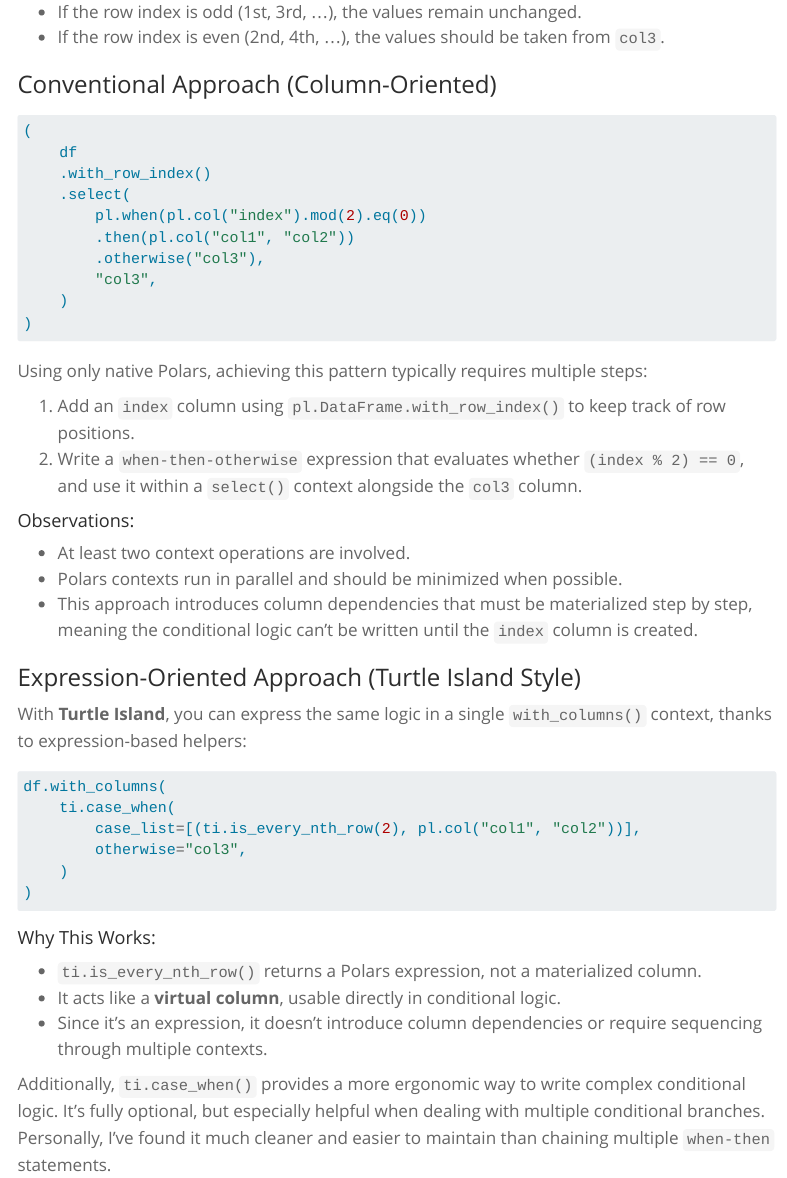
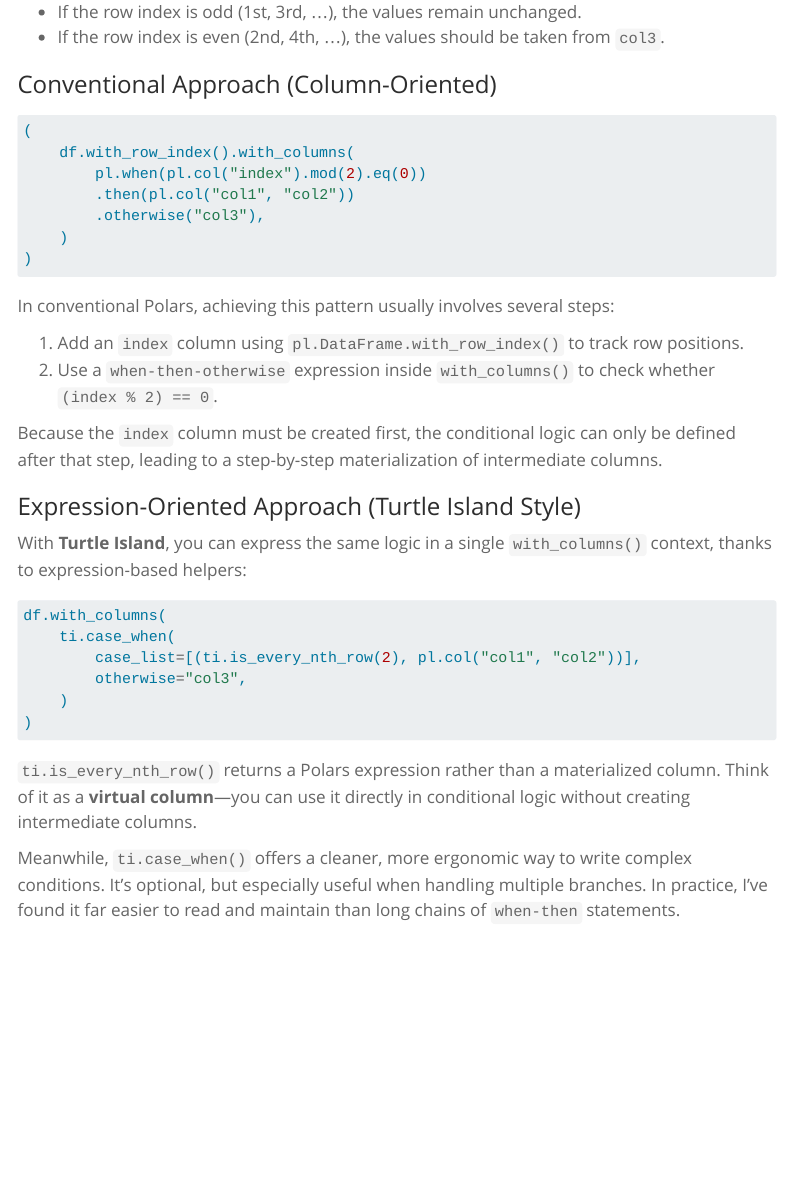
Before and after one commit to jrycw/turtle-island, a Quarto document (docs/articles/intro.qmd): the page in a window 1100 px wide, from 1290 px down. Rendered offline with R 4.5, knitr and Pandoc in place of Quarto, with nearby package versions; the code chunks are not run, so their results and figures are left out; menus at the side of the page are left out.

Commit message:
Refine intro

````diff
--- a/docs/articles/intro.qmd
+++ b/docs/articles/intro.qmd
@@ -60,27 +60,20 @@
 ### Conventional Approach (Column-Oriented)
 ```{python}
 (
-    df
-    .with_row_index()
-    .select(
+    df.with_row_index().with_columns(
         pl.when(pl.col("index").mod(2).eq(0))
         .then(pl.col("col1", "col2"))
         .otherwise("col3"),
-        "col3",
     )
 )
 ```
 
-Using only native Polars, achieving this pattern typically requires multiple steps:
+In conventional Polars, achieving this pattern usually involves several steps:
 
-1. Add an `index` column using `pl.DataFrame.with_row_index()` to keep track of row positions.
-2. Write a `when-then-otherwise` expression that evaluates whether `(index % 2) == 0`, and use it within a `select()` context alongside the `col3` column.
+1. Add an `index` column using `pl.DataFrame.with_row_index()` to track row positions.
+2. Use a `when-then-otherwise` expression inside `with_columns()` to check whether `(index % 2) == 0`.
 
-#### Observations:
-
-* At least two context operations are involved.
-* Polars contexts run in parallel and should be minimized when possible.
-* This approach introduces column dependencies that must be materialized step by step, meaning the conditional logic can't be written until the `index` column is created.
+Because the `index` column must be created first, the conditional logic can only be defined after that step, leading to a step-by-step materialization of intermediate columns.
 
 ### Expression-Oriented Approach (Turtle Island Style)
 With **Turtle Island**, you can express the same logic in a single `with_columns()` context, thanks to expression-based helpers:
@@ -94,10 +87,7 @@
 )
 ```
 
-#### Why This Works:
 
-* `ti.is_every_nth_row()` returns a Polars expression, not a materialized column.
-* It acts like a **virtual column**, usable directly in conditional logic.
-* Since it's an expression, it doesn’t introduce column dependencies or require sequencing through multiple contexts.
+`ti.is_every_nth_row()` returns a Polars expression rather than a materialized column. Think of it as a **virtual column**—you can use it directly in conditional logic without creating intermediate columns.
 
-Additionally, `ti.case_when()` provides a more ergonomic way to write complex conditional logic. It’s fully optional, but especially helpful when dealing with multiple conditional branches. Personally, I’ve found it much cleaner and easier to maintain than chaining multiple `when-then` statements.
+Meanwhile, `ti.case_when()` offers a cleaner, more ergonomic way to write complex conditions. It’s optional, but especially useful when handling multiple branches. In practice, I’ve found it far easier to read and maintain than long chains of `when-then` statements.
````
Also changed, not shown: docs/articles/intro.qmd (14 more changed lines).
